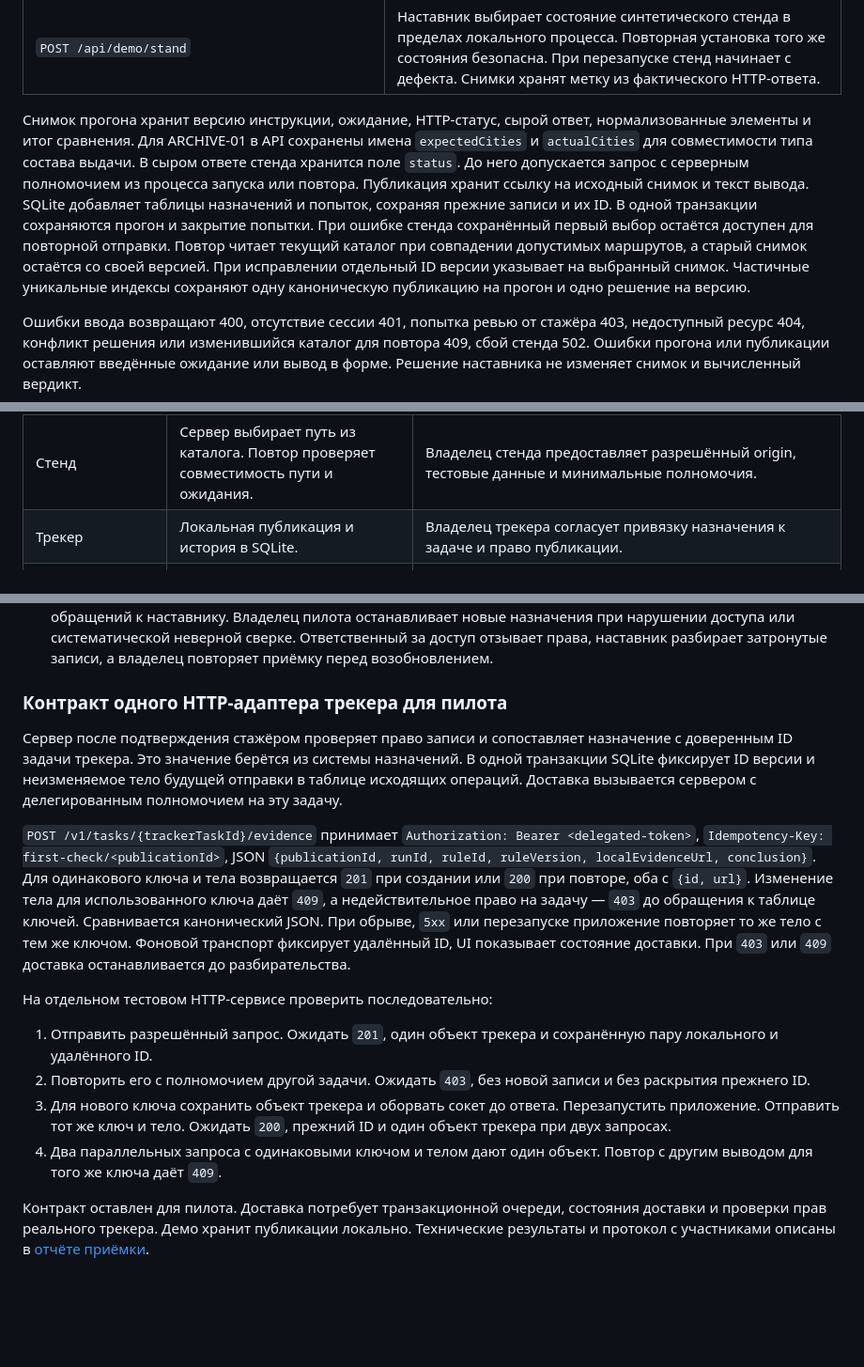
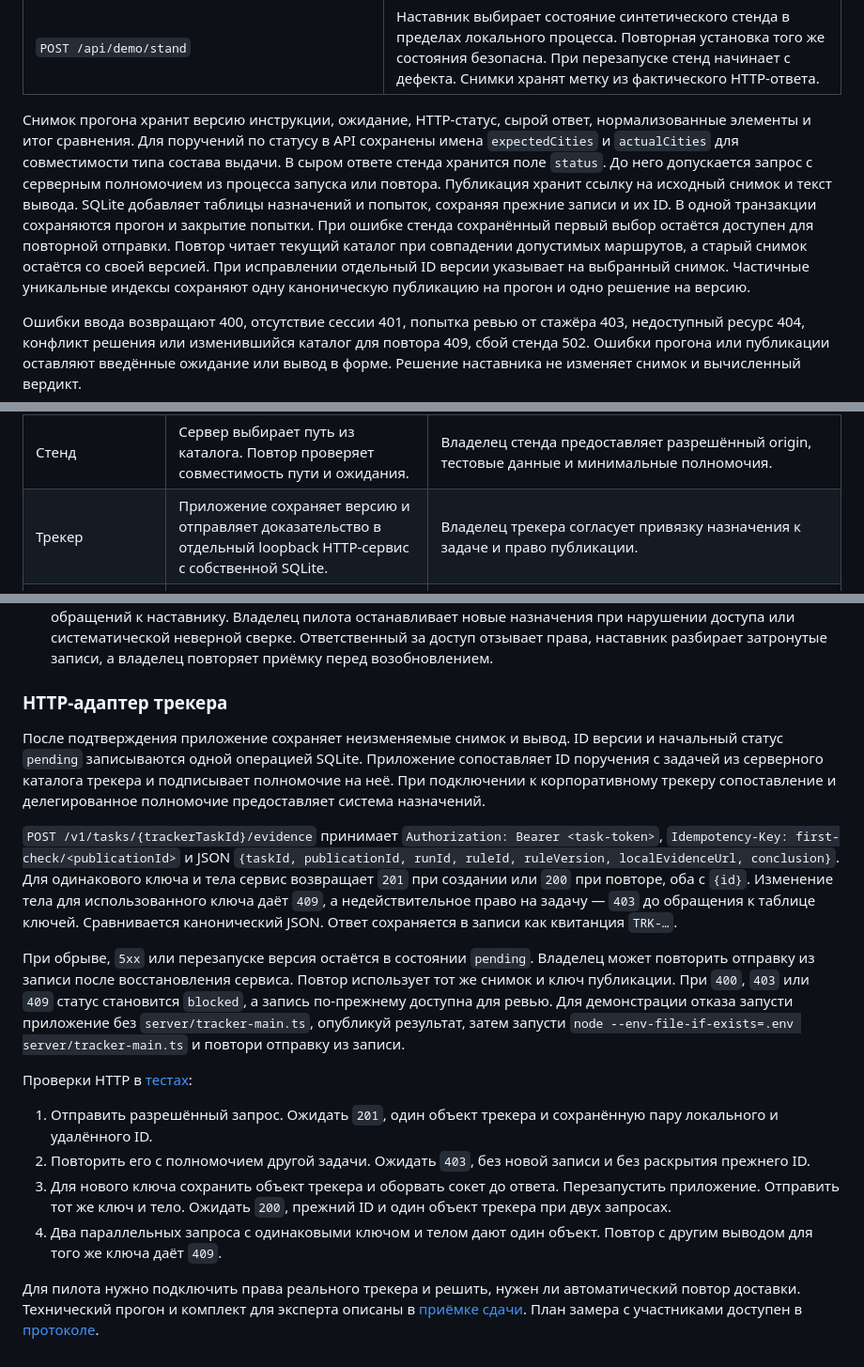
Before and after one commit to Dteaher/avito-ai-buddy, a Markdown page: docs/first-check.sdd.md, 3 parts joined by grey strips. Shown at 94% size. Rendered like a GitHub page; blank space fills up the shorter version.

```diff
--- a/docs/first-check.sdd.md
+++ b/docs/first-check.sdd.md
@@ -41,7 +42,7 @@
 | `POST /api/records/:id/replay` | Владелец или назначенный наставник повторяет опубликованный запрос. Сервер сверяет каталог и выполняет новый GET. Последний повтор показывает автора, дату и изменение нормализованного ответа рядом с оригиналом. |
 | `POST /api/demo/stand` | Наставник выбирает состояние синтетического стенда в пределах локального процесса. Повторная установка того же состояния безопасна. При перезапуске стенд начинает с дефекта. Снимки хранят метку из фактического HTTP-ответа. |
 
-Снимок прогона хранит версию инструкции, ожидание, HTTP-статус, сырой ответ, нормализованные элементы и итог сравнения. Для ARCHIVE-01 в API сохранены имена `expectedCities` и `actualCities` для совместимости типа состава выдачи. В сыром ответе стенда хранится поле `status`. До него допускается запрос с серверным полномочием из процесса запуска или повтора. Публикация хранит ссылку на исходный снимок и текст вывода. SQLite добавляет таблицы назначений и попыток, сохраняя прежние записи и их ID. В одной транзакции сохраняются прогон и закрытие попытки. При ошибке стенда сохранённый первый выбор остаётся доступен для повторной отправки. Повтор читает текущий каталог при совпадении допустимых маршрутов, а старый снимок остаётся со своей версией. При исправлении отдельный ID версии указывает на выбранный снимок. Частичные уникальные индексы сохраняют одну каноническую публикацию на прогон и одно решение на версию.
+Снимок прогона хранит версию инструкции, ожидание, HTTP-статус, сырой ответ, нормализованные элементы и итог сравнения. Для поручений по статусу в API сохранены имена `expectedCities` и `actualCities` для совместимости типа состава выдачи. В сыром ответе стенда хранится поле `status`. До него допускается запрос с серверным полномочием из процесса запуска или повтора. Публикация хранит ссылку на исходный снимок и текст вывода. SQLite добавляет таблицы назначений и попыток, сохраняя прежние записи и их ID. В одной транзакции сохраняются прогон и закрытие попытки. При ошибке стенда сохранённый первый выбор остаётся доступен для повторной отправки. Повтор читает текущий каталог при совпадении допустимых маршрутов, а старый снимок остаётся со своей версией. При исправлении отдельный ID версии указывает на выбранный снимок. Частичные уникальные индексы сохраняют одну каноническую публикацию на прогон и одно решение на версию.
 
 Ошибки ввода возвращают 400, отсутствие сессии 401, попытка ревью от стажёра 403, недоступный ресурс 404, конфликт решения или изменившийся каталог для повтора 409, сбой стенда 502. Ошибки прогона или публикации оставляют введённые ожидание или вывод в форме. Решение наставника не изменяет снимок и вычисленный вердикт.
 
@@ -57,7 +58,7 @@
 | Идентичность и назначение | Cookie, два стажёра, выдача поручения наставником из каталога, SQLite | IAM и владелец системы назначений предоставляют идентичность и связи между задачей, наставником и стажёром. |
 | Источник правила | Версия инструкции сохраняется в каждом снимке. Модель получает только разрешённые источники. | Владелец правила от команды публикует неизменяемую версию в базе знаний с проверкой доступа. |
 | Стенд | Сервер выбирает путь из каталога. Повтор проверяет совместимость пути и ожидания. | Владелец стенда предоставляет разрешённый origin, тестовые данные и минимальные полномочия. |
-| Трекер | Локальная публикация и история в SQLite. | Владелец трекера согласует привязку назначения к задаче и право публикации. |
+| Трекер | Приложение сохраняет версию и отправляет доказательство в отдельный loopback HTTP-сервис с собственной SQLite. | Владелец трекера согласует привязку назначения к задаче и право публикации. |
 | Аудит и остановка | Снимок, автор повтора, версия и решение наставника. Права проверяются до стенда и модели. | Владелец пилота следит за отказами доступа и выборкой сверок. При нарушении доступа или систематической ошибке он останавливает новые назначения, IAM отзывает права, наставник проверяет затронутые записи. |
 | MCP | Точка выполнения — HTTP API приложения. | MCP может стать транспортом с теми же проверками прав, идемпотентностью и явным подтверждением запуска и публикации. |
 
@@ -81,17 +82,19 @@ flowchart LR
 5. Модель получает формулировку и разрешённые данные. Сомнение и цитата ведут к наблюдению. Сомнительный или недоступный ответ оставляет проверку по снимку, справку и ручной путь. MCP можно подключить как транспорт поверх тех же разрешений и подтверждений.
 6. До подключения стажёров ответственный за доступ проверяет контрольные роли и способы отзыва. Для замеров нужны две инструкции, два набора ответов, обезличенные записи, время и число фактических обращений к наставнику. Владелец пилота останавливает новые назначения при нарушении доступа или систематической неверной сверке. Ответственный за доступ отзывает права, наставник разбирает затронутые записи, а владелец повторяет приёмку перед возобновлением.
 
-### Контракт одного HTTP-адаптера трекера для пилота
+### HTTP-адаптер трекера
 
-Сервер после подтверждения стажёром проверяет право записи и сопоставляет назначение с доверенным ID задачи трекера. Это значение берётся из системы назначений. В одной транзакции SQLite фиксирует ID версии и неизменяемое тело будущей отправки в таблице исходящих операций. Доставка вызывается сервером с делегированным полномочием на эту задачу.
+После подтверждения приложение сохраняет неизменяемые снимок и вывод. ID версии и начальный статус `pending` записываются одной операцией SQLite. Приложение сопоставляет ID поручения с задачей из серверного каталога трекера и подписывает полномочие на неё. При подключении к корпоративному трекеру сопоставление и делегированное полномочие предоставляет система назначений.
 
-`POST /v1/tasks/{trackerTaskId}/evidence` принимает `Authorization: Bearer <delegated-token>`, `Idempotency-Key: first-check/<publicationId>`, JSON `{publicationId, runId, ruleId, ruleVersion, localEvidenceUrl, conclusion}`. Для одинакового ключа и тела возвращается `201` при создании или `200` при повторе, оба с `{id, url}`. Изменение тела для использованного ключа даёт `409`, а недействительное право на задачу — `403` до обращения к таблице ключей. Сравнивается канонический JSON. При обрыве, `5xx` или перезапуске приложение повторяет то же тело с тем же ключом. Фоновой транспорт фиксирует удалённый ID, UI показывает состояние доставки. При `403` или `409` доставка останавливается до разбирательства.
+`POST /v1/tasks/{trackerTaskId}/evidence` принимает `Authorization: Bearer <task-token>`, `Idempotency-Key: first-check/<publicationId>` и JSON `{taskId, publicationId, runId, ruleId, ruleVersion, localEvidenceUrl, conclusion}`. Для одинакового ключа и тела сервис возвращает `201` при создании или `200` при повторе, оба с `{id}`. Изменение тела для использованного ключа даёт `409`, а недействительное право на задачу — `403` до обращения к таблице ключей. Сравнивается канонический JSON. Ответ сохраняется в записи как квитанция `TRK-…`.
 
-На отдельном тестовом HTTP-сервисе проверить последовательно:
+При обрыве, `5xx` или перезапуске версия остаётся в состоянии `pending`. Владелец может повторить отправку из записи после восстановления сервиса. Повтор использует тот же снимок и ключ публикации. При `400`, `403` или `409` статус становится `blocked`, а запись по-прежнему доступна для ревью. Для демонстрации отказа запусти приложение без `server/tracker-main.ts`, опубликуй результат, затем запусти `node --env-file-if-exists=.env server/tracker-main.ts` и повтори отправку из записи.
+
+Проверки HTTP в [тестах](../tests/api.test.ts):
 
 1. Отправить разрешённый запрос. Ожидать `201`, один объект трекера и сохранённую пару локального и удалённого ID.
 2. Повторить его с полномочием другой задачи. Ожидать `403`, без новой записи и без раскрытия прежнего ID.
 3. Для нового ключа сохранить объект трекера и оборвать сокет до ответа. Перезапустить приложение. Отправить тот же ключ и тело. Ожидать `200`, прежний ID и один объект трекера при двух запросах.
 4. Два параллельных запроса с одинаковыми ключом и телом дают один объект. Повтор с другим выводом для того же ключа даёт `409`.
 
-Контракт оставлен для пилота. Доставка потребует транзакционной очереди, состояния доставки и проверки прав реального трекера. Демо хранит публикации локально. Технические результаты и протокол с участниками описаны в [отчёте приёмки](verification/first-check-transfer.md).
+Для пилота нужно подключить права реального трекера и решить, нужен ли автоматический повтор доставки. Технический прогон и комплект для эксперта описаны в [приёмке сдачи](verification/first-check-submission.md). План замера с участниками доступен в [протоколе](verification/first-check-transfer.md#проверка-с-участниками).
```
Also changed, not shown: other parts of docs/first-check.sdd.md (+6 -5 lines), README.md (+19 -14 lines), docs/verification/first-check-submission.md (added, +26 -0 lines), docs/screenshots/active-delivery-mobile.png (added), docs/screenshots/active-replay.png (added), 3 other files.
